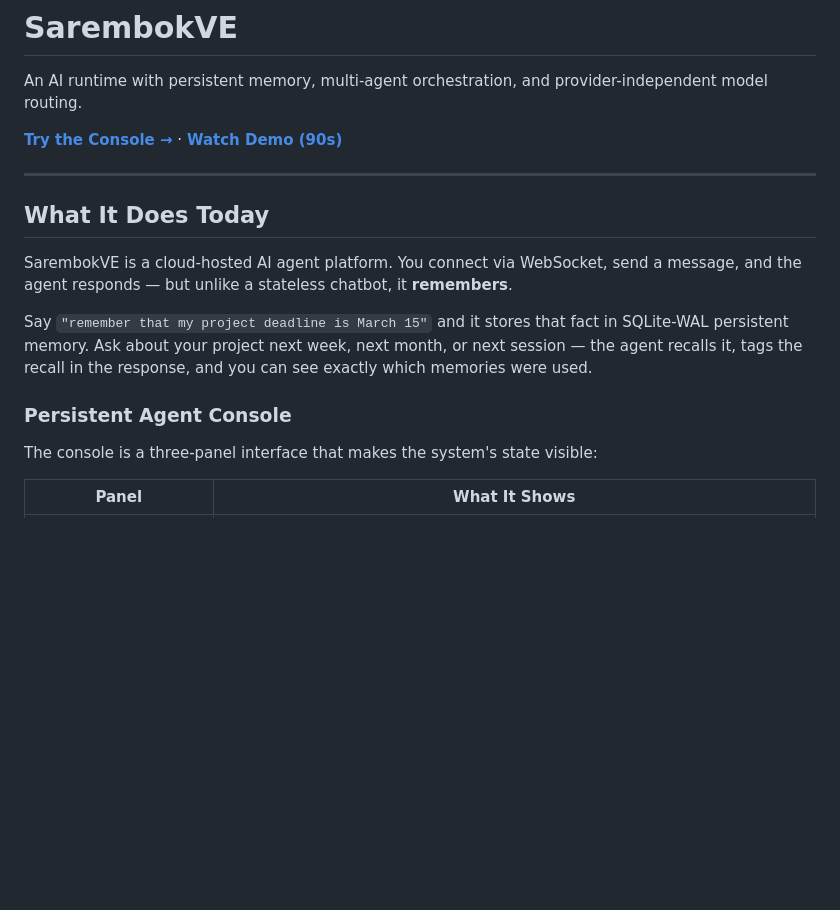
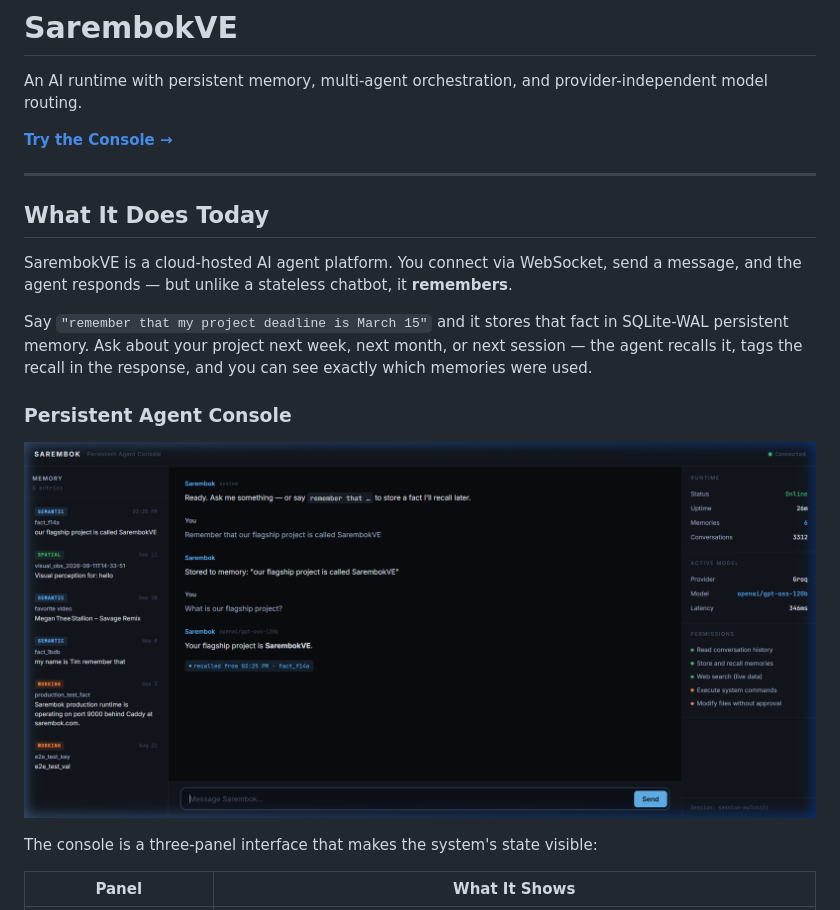
Before and after one commit to jetsontech/SarembokVE, a Markdown page: README.md, the part around the change. GitHub-like rendering; pictures changed too: Docs/console.png (added); blank space fills up the shorter version.

Commit message:
docs: add screenshot of live persistent agent console to README

```diff
--- a/README.md
+++ b/README.md
@@ -2,7 +2,7 @@
 
 An AI runtime with persistent memory, multi-agent orchestration, and provider-independent model routing.
 
-**[Try the Console →](https://sarembok.com)** · **[Watch Demo (90s)](https://sarembok.com/demo)**
+**[Try the Console →](https://sarembok.com/console)**
 
 ---
 
@@ -13,6 +13,8 @@ SarembokVE is a cloud-hosted AI agent platform. You connect via WebSocket, send
 Say `"remember that my project deadline is March 15"` and it stores that fact in SQLite-WAL persistent memory. Ask about your project next week, next month, or next session — the agent recalls it, tags the recall in the response, and you can see exactly which memories were used.
 
 ### Persistent Agent Console
+
+![Persistent Agent Console](Docs/console.png)
 
 The console is a three-panel interface that makes the system's state visible:
 
```
